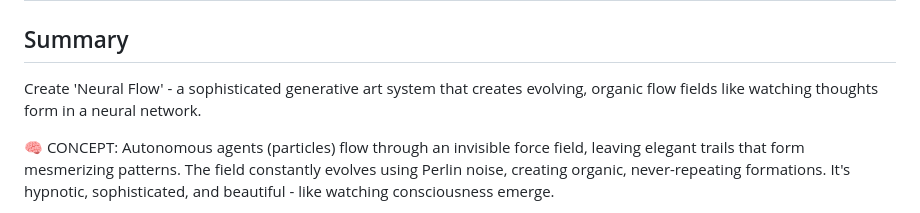
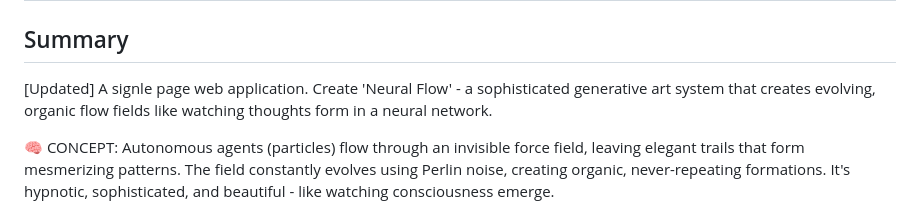
Before and after one commit to Sarthak-Saini265/neural-flow-generative, a Markdown page: README.md, the part around the change. GitHub-like rendering.

```diff
--- a/README.md
+++ b/README.md
@@ -2,7 +2,7 @@
 
 ## Summary
 
-Create 'Neural Flow' - a sophisticated generative art system that creates evolving, organic flow fields like watching thoughts form in a neural network.
+[Updated] A signle page web application. Create 'Neural Flow' - a sophisticated generative art system that creates evolving, organic flow fields like watching thoughts form in a neural network.
 
 🧠 CONCEPT:
 Autonomous agents (particles) flow through an invisible force field, leaving elegant trails that form mesmerizing patterns. The field constantly evolves using Perlin noise, creating organic, never-repeating formations. It's hypnotic, sophisticated, and beautiful - like watching consciousness emerge.
```
